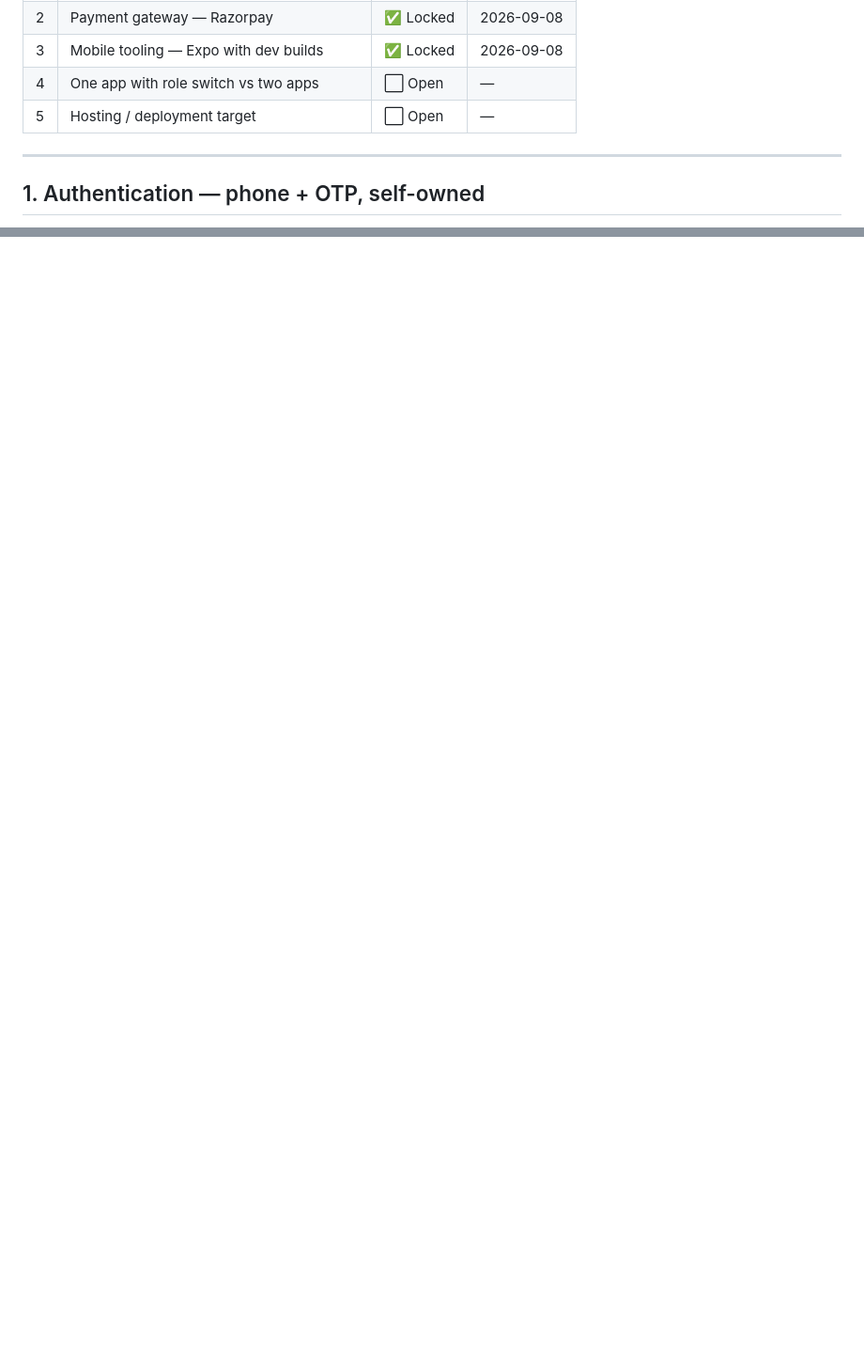
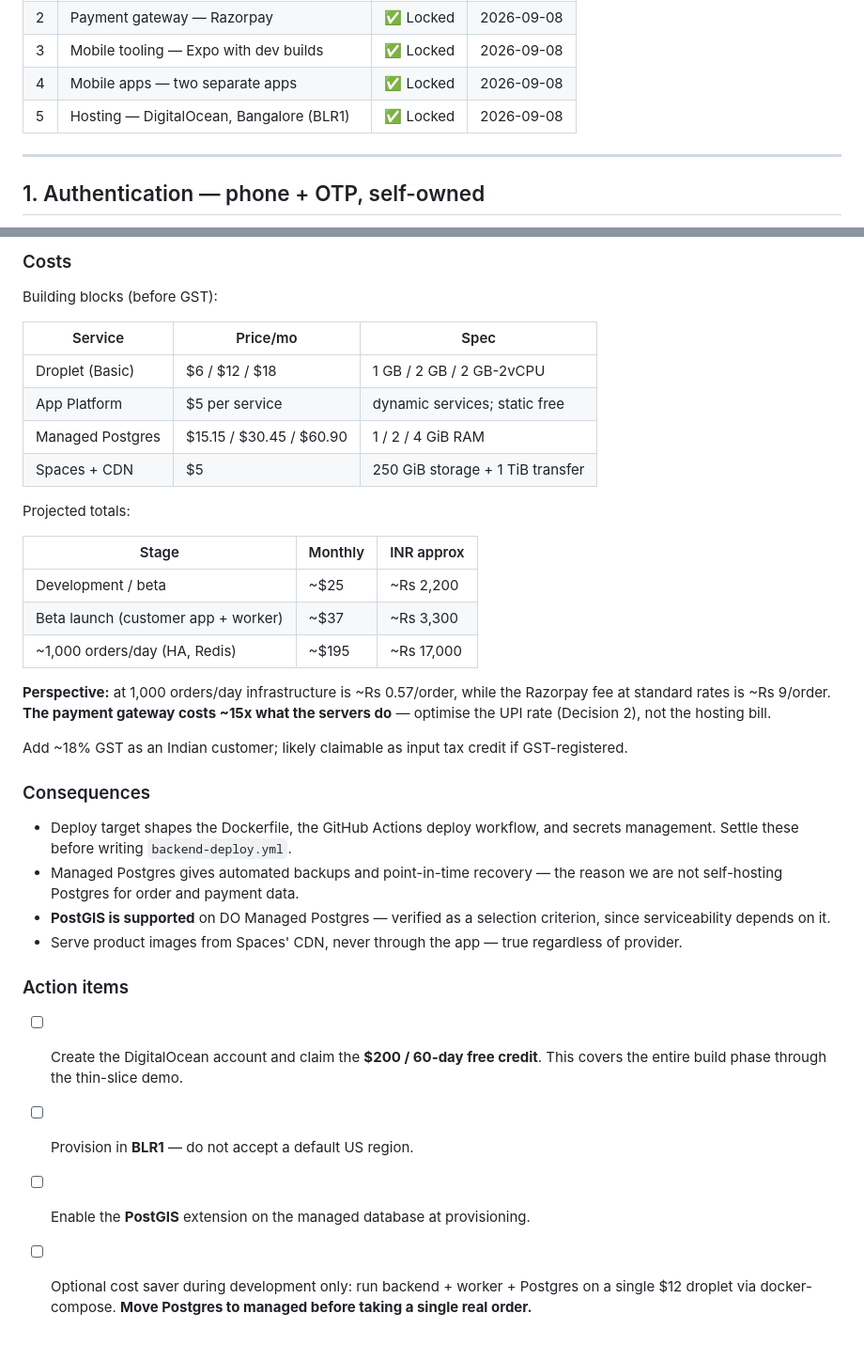
Before and after one commit to Abhayyadav007/Vigo, a Markdown page: DECISIONS.md, 2 parts joined by grey strips. Shown at 94% size. GitHub-like rendering; blank space fills up the shorter version.

```diff
--- a/DECISIONS.md
+++ b/DECISIONS.md
@@ -28,8 +28,8 @@ multi-currency support. This constrains every decision below:
 | 1 | Authentication — phone + OTP, self-owned | ✅ Locked | 2026-09-08 |
 | 2 | Payment gateway — Razorpay | ✅ Locked | 2026-09-08 |
 | 3 | Mobile tooling — Expo with dev builds | ✅ Locked | 2026-09-08 |
-| 4 | One app with role switch vs two apps | ⬜ Open | — |
-| 5 | Hosting / deployment target | ⬜ Open | — |
+| 4 | Mobile apps — two separate apps | ✅ Locked | 2026-09-08 |
+| 5 | Hosting — DigitalOcean, Bangalore (BLR1) | ✅ Locked | 2026-09-08 |
 
 ---
 
@@ -245,0 +326,46 @@ decide before writing the deploy workflow.
+### Costs
+
+Building blocks (before GST):
+
+| Service | Price/mo | Spec |
+|---------|----------|------|
+| Droplet (Basic) | $6 / $12 / $18 | 1 GB / 2 GB / 2 GB-2vCPU |
+| App Platform | $5 per service | dynamic services; static free |
+| Managed Postgres | $15.15 / $30.45 / $60.90 | 1 / 2 / 4 GiB RAM |
+| Spaces + CDN | $5 | 250 GiB storage + 1 TiB transfer |
+
+Projected totals:
+
+| Stage | Monthly | INR approx |
+|-------|---------|------------|
+| Development / beta | ~$25 | ~Rs 2,200 |
+| Beta launch (customer app + worker) | ~$37 | ~Rs 3,300 |
+| ~1,000 orders/day (HA, Redis) | ~$195 | ~Rs 17,000 |
+
+**Perspective:** at 1,000 orders/day infrastructure is ~Rs 0.57/order, while the
+Razorpay fee at standard rates is ~Rs 9/order. **The payment gateway costs ~15x
+what the servers do** — optimise the UPI rate (Decision 2), not the hosting bill.
+
+Add ~18% GST as an Indian customer; likely claimable as input tax credit if
+GST-registered.
+
+### Consequences
+
+- Deploy target shapes the Dockerfile, the GitHub Actions deploy workflow, and
+  secrets management. Settle these before writing `backend-deploy.yml`.
+- Managed Postgres gives automated backups and point-in-time recovery — the reason
+  we are not self-hosting Postgres for order and payment data.
+- **PostGIS is supported** on DO Managed Postgres — verified as a selection
+  criterion, since serviceability depends on it.
+- Serve product images from Spaces' CDN, never through the app — true regardless
+  of provider.
+
+### Action items
+
+- [ ] Create the DigitalOcean account and claim the **$200 / 60-day free credit**.
+      This covers the entire build phase through the thin-slice demo.
+- [ ] Provision in **BLR1** — do not accept a default US region.
+- [ ] Enable the **PostGIS** extension on the managed database at provisioning.
+- [ ] Optional cost saver during development only: run backend + worker + Postgres
+      on a single $12 droplet via docker-compose. **Move Postgres to managed before
+      taking a single real order.**
```
Also changed, not shown: other parts of DECISIONS.md (+88 -8 lines).
